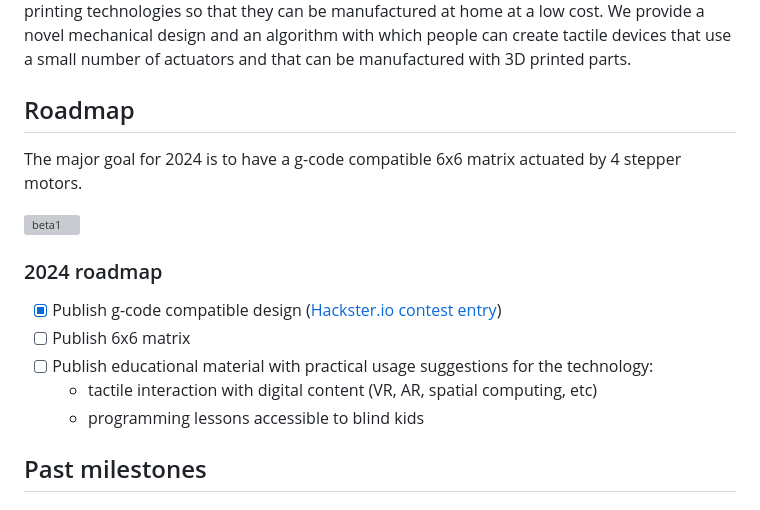
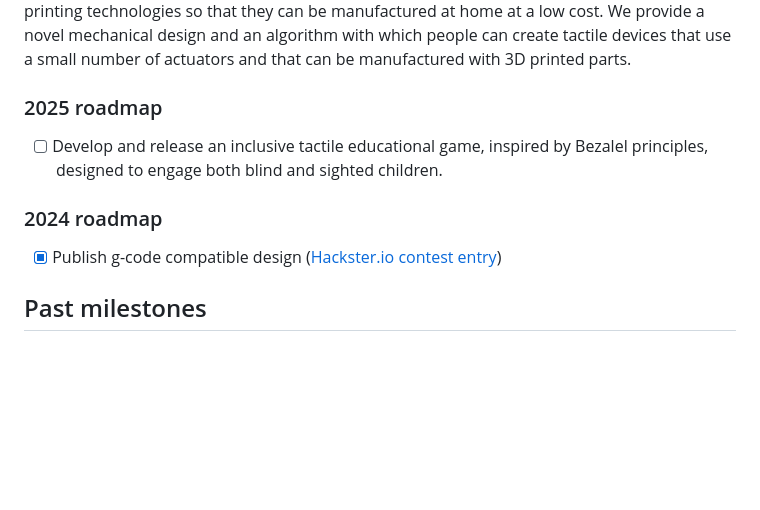
Before and after one commit to pedrosacramento/bezalel, a Markdown page: README.md, the part around the change. GitHub-like rendering; blank space fills up the shorter version; grey boxes are pictures that could not be loaded.

```diff
--- a/README.md
+++ b/README.md
@@ -33,17 +33,11 @@ Tactile interaction is considered the next frontier for human-computer interacti
 
 Unfortunately, the manufacturing costs behind such matrices are typically very high because - among other reasons - each tactile "pixel" tends to require one actuator, and the number of actuators tends to grow quadratically with the resolution of the device. Also it is hard for traditional manufacturing processes to lower the cost of such devices on small scale. The goal of this project is to contribute to the creation of a generation of tactile displays that rely on 3D printing technologies so that they can be manufactured at home at a low cost. We provide a novel mechanical design and an algorithm with which people can create tactile devices that use a small number of actuators and that can be manufactured with 3D printed parts.
 
-## Roadmap
-The major goal for 2024 is to have a g-code compatible 6x6 matrix actuated by 4 stepper motors.
-
-![beta1](https://github.com/pedrosacramento/bezalel/assets/4267545/2b79980d-2b33-424f-9c72-49d7d978a55e)
+### 2025 roadmap
+- [ ] Develop and release an inclusive tactile educational game, inspired by Bezalel principles, designed to engage both blind and sighted children.
 
 ### 2024 roadmap
 - [x] Publish g-code compatible design ([Hackster.io contest entry](https://www.hackster.io/pedrosacramento/bezalel-open-source-3d-printable-tactile-display-5aa8e6))
-- [ ] Publish 6x6 matrix
-- [ ] Publish educational material with practical usage suggestions for the technology:
-  - tactile interaction with digital content (VR, AR, spatial computing, etc)
-  - programming lessons accessible to blind kids
 
 ## Past milestones
 
```
